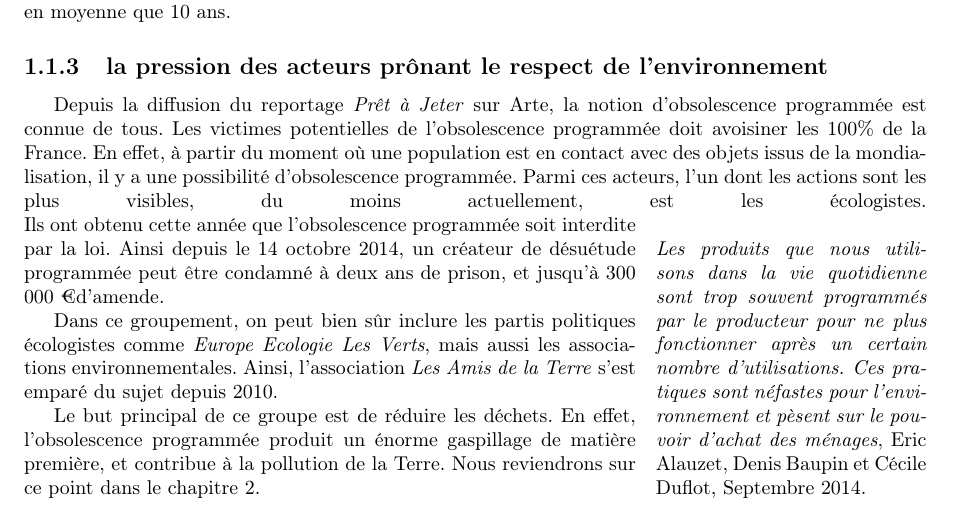
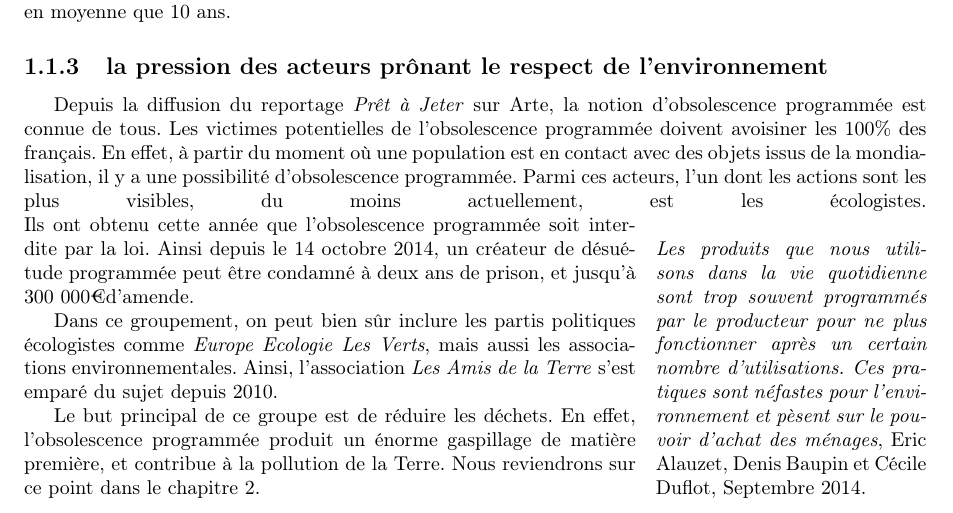
Before and after one commit to Entilore/Mono, a LaTeX document (Rapport/main.tex, which reads Rapport/c1/s1/ss3/subsection.tex): part of page 7 of 23, cut so that both start at the same text. Compiled offline with pdfLaTeX.

Commit message:
relecture

```diff
--- a/Rapport/c1/s1/ss3/subsection.tex
+++ b/Rapport/c1/s1/ss3/subsection.tex
@@ -1,11 +1,11 @@
 \subsection{la pression des acteurs prônant le respect de l'environnement }
 Depuis la diffusion du reportage \textit{Prêt à Jeter} sur Arte, la notion d'\op est connue de tous.
-Les victimes potentielles de l'\op doit avoisiner les 100\% de la France. En effet, à partir du moment où une population est en contact avec des objets issus de la mondialisation, il y a une possibilité d'\op.
+Les victimes potentielles de l'\op doivent avoisiner les 100\% des français. En effet, à partir du moment où une population est en contact avec des objets issus de la mondialisation, il y a une possibilité d'\op.
 Parmi ces acteurs, l'un dont les actions sont les plus visibles, du moins actuellement, est les écologistes.
 \begin{wrapfigure}{r}{0.3\textwidth}
 \textit{Les produits que nous utilisons dans la vie quotidienne sont trop souvent programmés par le producteur pour ne plus fonctionner après un certain nombre d'utilisations. Ces pratiques sont néfastes pour l'environnement et pèsent sur le pouvoir d'achat des ménages}, Eric Alauzet, Denis Baupin et Cécile Duflot, Septembre 2014.
 \end{wrapfigure}
-Ils ont obtenu cette année que l'\op soit interdite par la loi. Ainsi depuis le 14 octobre 2014, un créateur de désuétude programmée peut être condamné à deux ans de prison, et jusqu'à 300 000 \euro d'amende.
+Ils ont obtenu cette année que l'\op soit interdite par la loi. Ainsi depuis le 14 octobre 2014, un créateur de désuétude programmée peut être condamné à deux ans de prison, et jusqu'à 300~000\euro d'amende.
 
 Dans ce groupement, on peut bien sûr inclure les partis politiques écologistes  comme \textit{Europe Ecologie Les Verts}, mais aussi les associations environnementales. Ainsi, l'association \textit{Les Amis de la Terre} s'est emparé du sujet depuis 2010.
 
```
